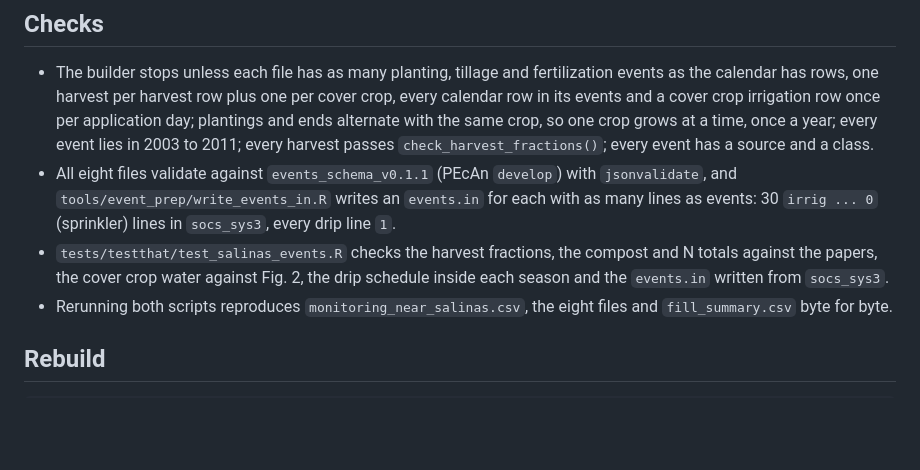
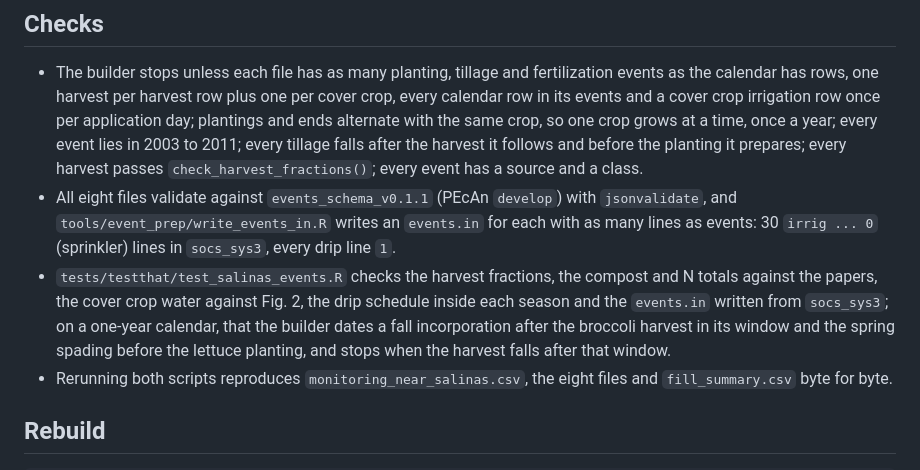
Before and after one commit to ccmmf/calibration, a Markdown page: runs/salinas_socs/README.md, the part around the change. Rendered like a GitHub page; blank space fills up the shorter version.

Commit message:
document fixes

```diff
--- a/runs/salinas_socs/README.md
+++ b/runs/salinas_socs/README.md
@@ -141,13 +141,16 @@ rate rather than taking a season total.
   calendar has rows, one harvest per harvest row plus one per cover crop, every calendar row in its
   events and a cover crop irrigation row once per application day; plantings and ends alternate
   with the same crop, so one crop grows at a time, once a year; every event lies in 2003 to 2011;
-  every harvest passes `check_harvest_fractions()`; every event has a source and a class.
+  every tillage falls after the harvest it follows and before the planting it prepares; every
+  harvest passes `check_harvest_fractions()`; every event has a source and a class.
 - All eight files validate against `events_schema_v0.1.1` (PEcAn `develop`) with `jsonvalidate`,
   and `tools/event_prep/write_events_in.R` writes an `events.in` for each with as many lines as
   events: 30 `irrig ... 0` (sprinkler) lines in `socs_sys3`, every drip line `1`.
 - `tests/testthat/test_salinas_events.R` checks the harvest fractions, the compost and N totals
   against the papers, the cover crop water against Fig. 2, the drip schedule inside each season
-  and the `events.in` written from `socs_sys3`.
+  and the `events.in` written from `socs_sys3`; on a one-year calendar, that the builder dates a
+  fall incorporation after the broccoli harvest in its window and the spring spading before the
+  lettuce planting, and stops when the harvest falls after that window.
 - Rerunning both scripts reproduces `monitoring_near_salinas.csv`, the eight files and
   `fill_summary.csv` byte for byte.
 
```
